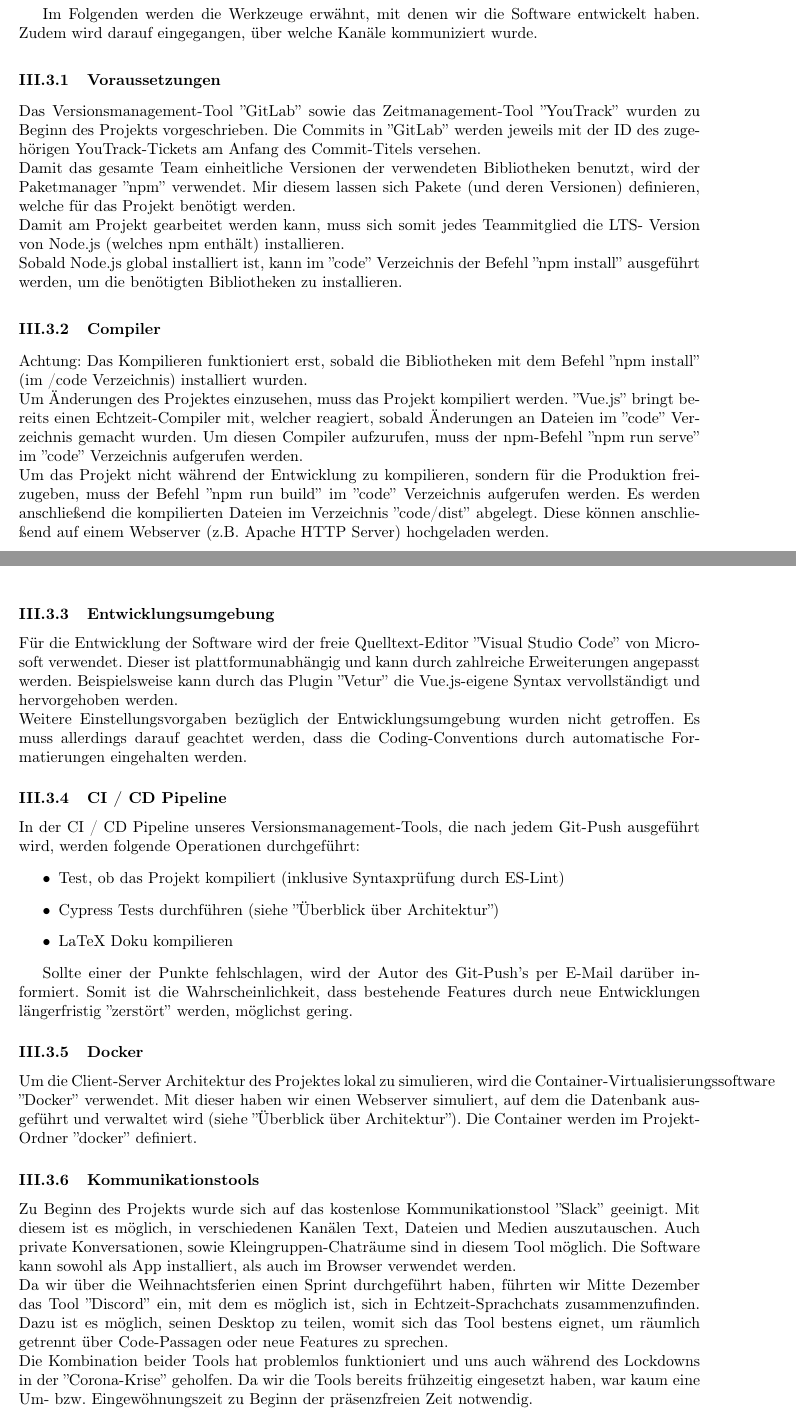
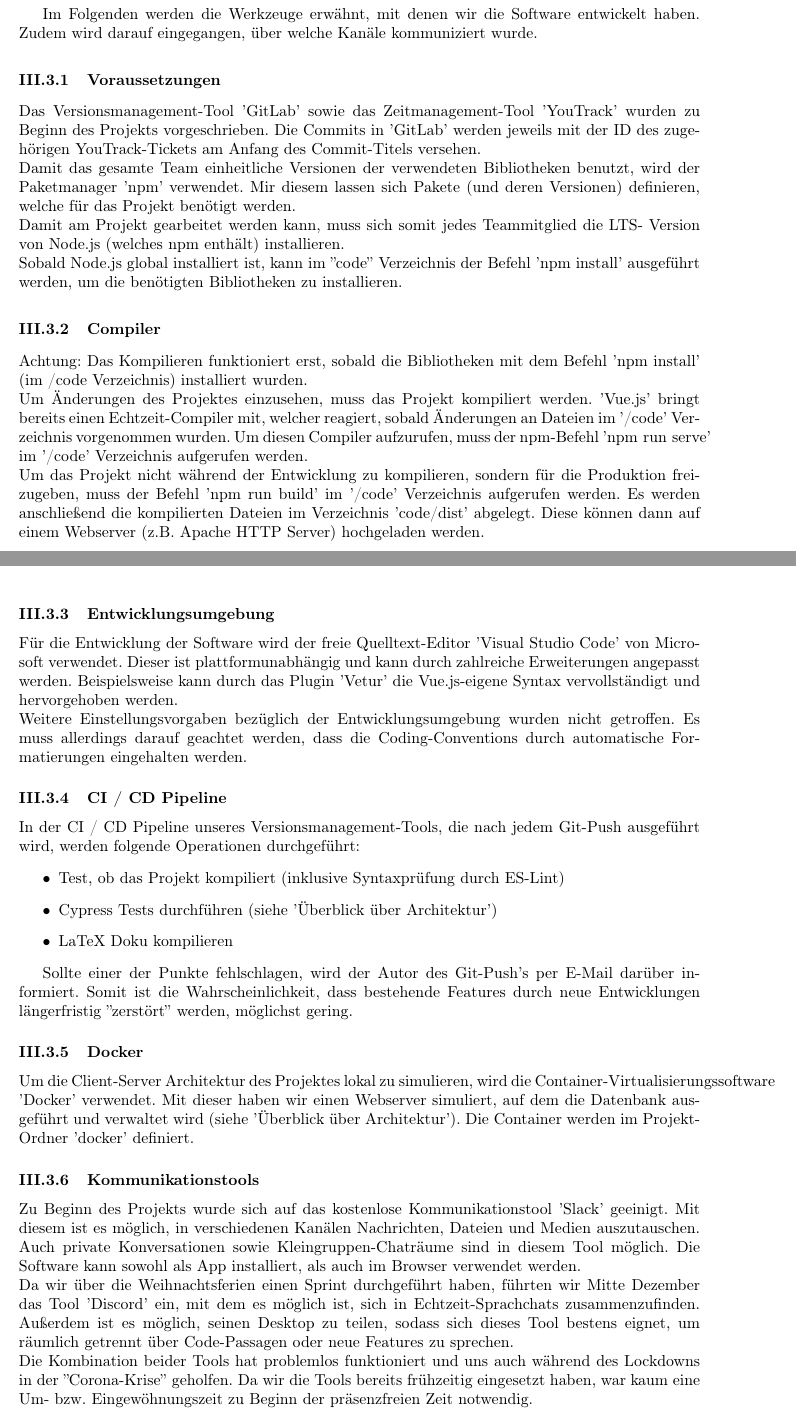
Before and after one commit to LinusHe/varg, a LaTeX document (documentation/projektdokumentation.tex): two parts of pages 14 and 15 of 71, joined at a grey line, cut so that both start at the same text. Compiled offline with pdfLaTeX.

Commit message:
VG-251 Peer Review
Korrekturen nach Peer Review im Abschnitt "zu nutzende Werkzeuge"

```diff
--- a/documentation/projektdokumentation.tex
+++ b/documentation/projektdokumentation.tex
@@ -587,34 +587,34 @@ wurde.
 
 
 \subsubsection{Voraussetzungen}
-Das Versionsmanagement-Tool ''GitLab'' sowie das Zeitmanagement-Tool ''YouTrack''
-wurden zu Beginn des Projekts vorgeschrieben. Die Commits in ''GitLab'' werden jeweils mit
+Das Versionsmanagement-Tool 'GitLab' sowie das Zeitmanagement-Tool 'YouTrack'
+wurden zu Beginn des Projekts vorgeschrieben. Die Commits in 'GitLab' werden jeweils mit
 der ID des zugehörigen YouTrack-Tickets am Anfang des Commit-Titels versehen.
 \\Damit das gesamte Team einheitliche Versionen der verwendeten Bibliotheken benutzt,
-wird der Paketmanager ''npm'' verwendet. Mir diesem lassen sich Pakete (und deren Versionen) definieren,
+wird der Paketmanager 'npm' verwendet. Mir diesem lassen sich Pakete (und deren Versionen) definieren,
 welche für das Projekt benötigt werden.
 \\ Damit am Projekt gearbeitet werden kann, muss sich somit jedes Teammitglied die LTS-
 Version von Node.js (welches npm enthält) installieren.
 \\ Sobald Node.js global installiert ist, kann im ''code'' Verzeichnis der Befehl
-''npm install'' ausgeführt werden, um die benötigten Bibliotheken zu installieren.
+'npm install' ausgeführt werden, um die benötigten Bibliotheken zu installieren.
 
 \subsubsection{Compiler}
 Achtung: Das Kompilieren funktioniert erst, sobald die Bibliotheken mit dem Befehl
-''npm install'' (im /code Verzeichnis) installiert wurden.
+'npm install' (im /code Verzeichnis) installiert wurden.
 \\
 Um Änderungen des Projektes einzusehen, muss das Projekt kompiliert werden.
-''Vue.js'' bringt bereits einen Echtzeit-Compiler mit, welcher reagiert, sobald Änderungen
-an Dateien im ''code'' Verzeichnis gemacht wurden. Um diesen Compiler aufzurufen, muss der npm-Befehl \mbox{''npm run serve''} im ''code'' Verzeichnis
+'Vue.js' bringt bereits einen Echtzeit-Compiler mit, welcher reagiert, sobald Änderungen
+an Dateien im '/code' Verzeichnis vorgenommen wurden. Um diesen Compiler aufzurufen, muss der npm-Befehl \mbox{'npm run serve'} im '/code' Verzeichnis
 aufgerufen werden.
 \\Um das Projekt nicht während der Entwicklung zu kompilieren, sondern für die Produktion freizugeben,
-muss der Befehl ''npm run build'' im ''code'' Verzeichnis aufgerufen werden. Es werden
-anschließend die kompilierten Dateien im Verzeichnis ''code/dist'' abgelegt.
-Diese können anschließend auf einem Webserver (z.B. Apache HTTP Server) hochgeladen werden.
+muss der Befehl 'npm run build' im '/code' Verzeichnis aufgerufen werden. Es werden
+anschließend die kompilierten Dateien im Verzeichnis 'code/dist' abgelegt.
+Diese können dann auf einem Webserver (z.B. Apache HTTP Server) hochgeladen werden.
 
 \subsubsection{Entwicklungsumgebung}
-Für die Entwicklung der Software wird der freie Quelltext-Editor ''Visual Studio Code''
+Für die Entwicklung der Software wird der freie Quelltext-Editor 'Visual Studio Code'
 von Microsoft verwendet. Dieser ist plattformunabhängig und kann durch zahlreiche Erweiterungen
-angepasst werden. Beispielsweise kann durch das Plugin ''Vetur'' die Vue.js-eigene Syntax
+angepasst werden. Beispielsweise kann durch das Plugin 'Vetur' die Vue.js-eigene Syntax
 vervollständigt und hervorgehoben werden.
 \\Weitere Einstellungsvorgaben bezüglich der Entwicklungsumgebung wurden nicht getroffen.
 Es muss allerdings darauf geachtet werden, dass die Coding-Conventions durch automatische
@@ -625,7 +625,7 @@ In der CI / CD Pipeline unseres Versionsmanagement-Tools, die nach jedem Git-Pus
 ausgeführt wird, werden folgende Operationen durchgeführt:
 \begin{itemize}
   \item Test, ob das Projekt kompiliert (inklusive Syntaxprüfung durch ES-Lint)
-  \item Cypress Tests durchführen (siehe ''Überblick über Architektur'')
+  \item Cypress Tests durchführen (siehe 'Überblick über Architektur')
   \item LaTeX Doku kompilieren
 \end{itemize}
 
@@ -635,20 +635,20 @@ neue Entwicklungen längerfristig ''zerstört'' werden, möglichst gering.
 
 \subsubsection{Docker}
 Um die Client-Server Architektur des Projektes lokal zu simulieren, wird die
-Container-Virtualisierungssoftware ''Docker'' verwendet.
+Container-Virtualisierungssoftware 'Docker' verwendet.
 Mit dieser haben wir einen Webserver simuliert, auf dem die Datenbank ausgeführt
-und verwaltet wird (siehe ''Überblick über Architektur''). Die Container werden
-im Projekt-Ordner ''docker'' definiert.
+und verwaltet wird (siehe 'Überblick über Architektur'). Die Container werden
+im Projekt-Ordner 'docker' definiert.
 
 
 \subsubsection{Kommunikationstools}
-Zu Beginn des Projekts wurde sich auf das kostenlose Kommunikationstool ''Slack'' geeinigt.
-Mit diesem ist es möglich, in verschiedenen Kanälen Text, Dateien und Medien auszutauschen.
-Auch private Konversationen, sowie Kleingruppen-Chaträume sind in diesem Tool möglich.
+Zu Beginn des Projekts wurde sich auf das kostenlose Kommunikationstool 'Slack' geeinigt.
+Mit diesem ist es möglich, in verschiedenen Kanälen Nachrichten, Dateien und Medien auszutauschen.
+Auch private Konversationen sowie Kleingruppen-Chaträume sind in diesem Tool möglich.
 Die Software kann sowohl als App installiert, als auch im Browser verwendet werden.
 \\Da wir über die Weihnachtsferien einen Sprint durchgeführt haben, führten wir Mitte Dezember
-das Tool ''Discord'' ein, mit dem es möglich ist, sich in Echtzeit-Sprachchats zusammenzufinden.
-Dazu ist es möglich, seinen Desktop zu teilen, womit sich das Tool bestens eignet,
+das Tool 'Discord' ein, mit dem es möglich ist, sich in Echtzeit-Sprachchats zusammenzufinden.
+Außerdem ist es möglich, seinen Desktop zu teilen, sodass sich dieses Tool bestens eignet,
 um räumlich getrennt über Code-Passagen oder neue Features zu sprechen.
 \\Die Kombination beider Tools hat problemlos funktioniert und uns auch
 während des Lockdowns in der ''Corona-Krise'' geholfen. Da wir die Tools bereits frühzeitig
```
